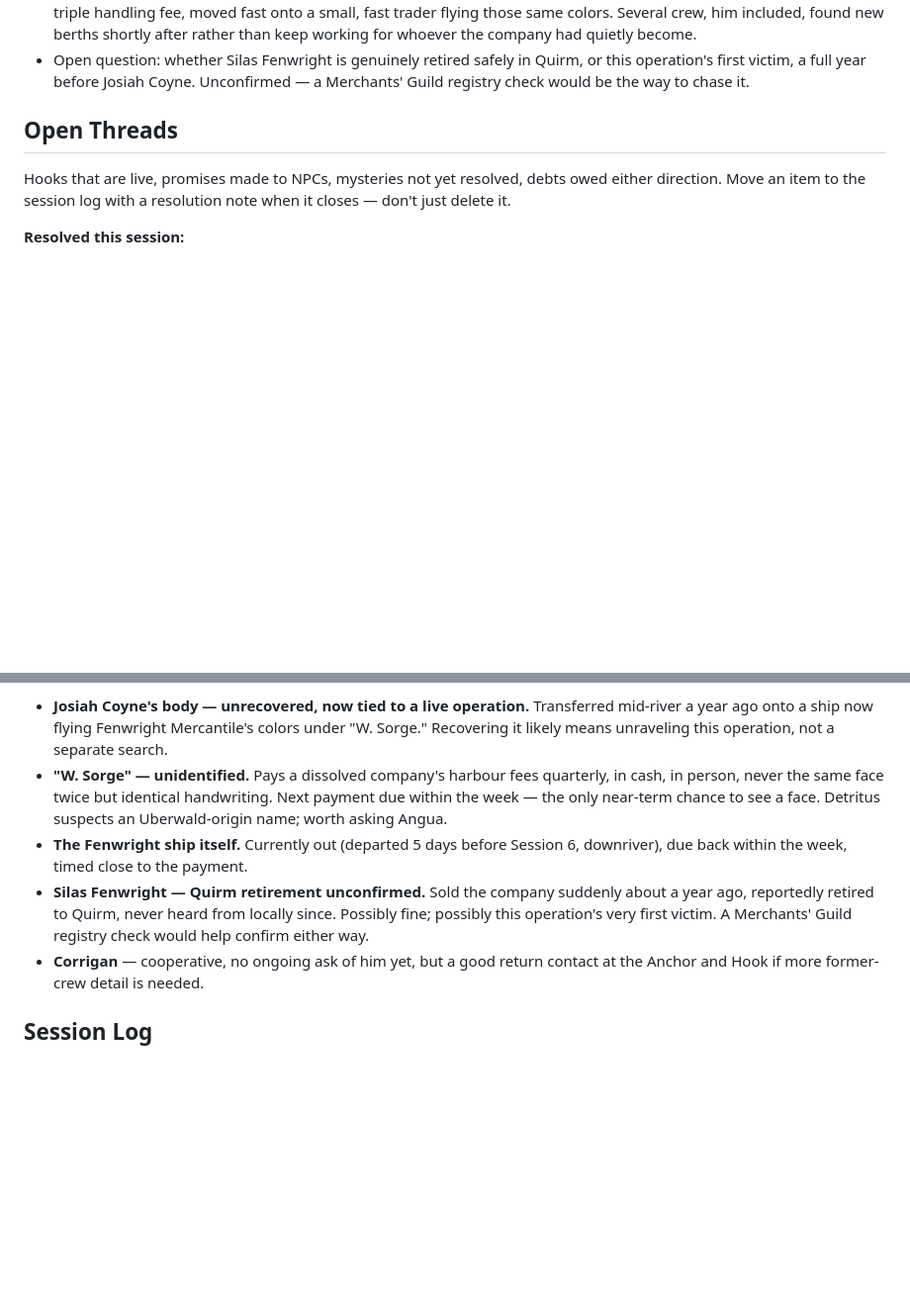
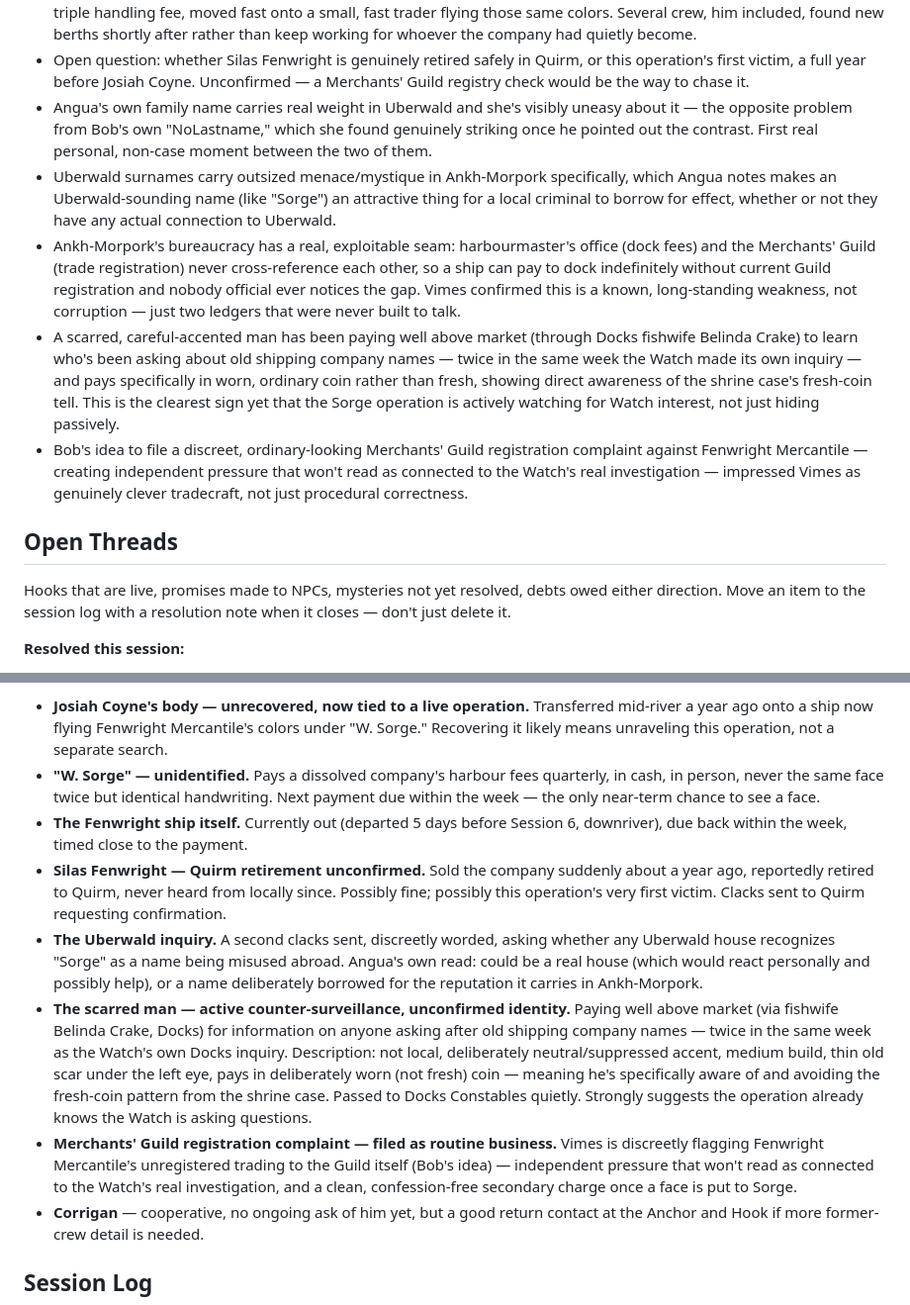
Before and after one commit to rmcneill2828-art/discworld-5e-campaign, a Markdown page: campaign-log.md, 2 parts joined by grey strips. Shown at 99% size. Drawn GitHub-style; blank space fills up the shorter version.

Commit message:
Session 6: the week's plan sharpens - counter-surveillance detected
- Bob's four-point plan for the week set in motion (Angua, Docks
  presence, Guild registry check, clacks to Quirm)
- Angua/Bob scene: Uberwald naming culture, a real personal beat
  about Bob's own missing surname vs. her own family name's weight
- City exploration turns up a complication via fishwife Belinda
  Crake: a scarred, careful-accented man is paying to learn who's
  asking about old shipping names - and knows to avoid the
  fresh-coin tell from the shrine case. The operation may already
  know the Watch is looking.
- Bob's idea: discreetly flag Fenwright's unregistered trading to
  the Merchants' Guild itself for independent pressure
- Update Open Threads, Established Canon, Session 6 log entry

```diff
--- a/campaign-log.md
+++ b/campaign-log.md
@@ -122,6 +122,11 @@ Facts this table has decided are true that aren't nailed down in the published c
 - Detritus flagged "Sorge" as sounding Uberwald rather than Ankh-Morpork in origin — unconfirmed, but worth raising with Angua.
 - Corrigan (former Fenwright bosun) confirmed crew-level rumor of a spooked, unusually well-paid mid-river cargo transfer around the same time as the Coyne case and the company's quiet takeover — heavy crate, no manifest match, triple handling fee, moved fast onto a small, fast trader flying those same colors. Several crew, him included, found new berths shortly after rather than keep working for whoever the company had quietly become.
 - Open question: whether Silas Fenwright is genuinely retired safely in Quirm, or this operation's first victim, a full year before Josiah Coyne. Unconfirmed — a Merchants' Guild registry check would be the way to chase it.
+- Angua's own family name carries real weight in Uberwald and she's visibly uneasy about it — the opposite problem from Bob's own "NoLastname," which she found genuinely striking once he pointed out the contrast. First real personal, non-case moment between the two of them.
+- Uberwald surnames carry outsized menace/mystique in Ankh-Morpork specifically, which Angua notes makes an Uberwald-sounding name (like "Sorge") an attractive thing for a local criminal to borrow for effect, whether or not they have any actual connection to Uberwald.
+- Ankh-Morpork's bureaucracy has a real, exploitable seam: harbourmaster's office (dock fees) and the Merchants' Guild (trade registration) never cross-reference each other, so a ship can pay to dock indefinitely without current Guild registration and nobody official ever notices the gap. Vimes confirmed this is a known, long-standing weakness, not corruption — just two ledgers that were never built to talk.
+- A scarred, careful-accented man has been paying well above market (through Docks fishwife Belinda Crake) to learn who's been asking about old shipping company names — twice in the same week the Watch made its own inquiry — and pays specifically in worn, ordinary coin rather than fresh, showing direct awareness of the shrine case's fresh-coin tell. This is the clearest sign yet that the Sorge operation is actively watching for Watch interest, not just hiding passively.
+- Bob's idea to file a discreet, ordinary-looking Merchants' Guild registration complaint against Fenwright Mercantile — creating independent pressure that won't read as connected to the Watch's real investigation — impressed Vimes as genuinely clever tradecraft, not just procedural correctness.
 
 ## Open Threads
 
@@ -143,9 +148,12 @@ Hooks that are live, promises made to NPCs, mysteries not yet resolved, debts ow
 
 **Book Two — live and urgent:**
 - **Josiah Coyne's body — unrecovered, now tied to a live operation.** Transferred mid-river a year ago onto a ship now flying Fenwright Mercantile's colors under "W. Sorge." Recovering it likely means unraveling this operation, not a separate search.
-- **"W. Sorge" — unidentified.** Pays a dissolved company's harbour fees quarterly, in cash, in person, never the same face twice but identical handwriting. Next payment due within the week — the only near-term chance to see a face. Detritus suspects an Uberwald-origin name; worth asking Angua.
+- **"W. Sorge" — unidentified.** Pays a dissolved company's harbour fees quarterly, in cash, in person, never the same face twice but identical handwriting. Next payment due within the week — the only near-term chance to see a face.
 - **The Fenwright ship itself.** Currently out (departed 5 days before Session 6, downriver), due back within the week, timed close to the payment.
-- **Silas Fenwright — Quirm retirement unconfirmed.** Sold the company suddenly about a year ago, reportedly retired to Quirm, never heard from locally since. Possibly fine; possibly this operation's very first victim. A Merchants' Guild registry check would help confirm either way.
+- **Silas Fenwright — Quirm retirement unconfirmed.** Sold the company suddenly about a year ago, reportedly retired to Quirm, never heard from locally since. Possibly fine; possibly this operation's very first victim. Clacks sent to Quirm requesting confirmation.
+- **The Uberwald inquiry.** A second clacks sent, discreetly worded, asking whether any Uberwald house recognizes "Sorge" as a name being misused abroad. Angua's own read: could be a real house (which would react personally and possibly help), or a name deliberately borrowed for the reputation it carries in Ankh-Morpork.
+- **The scarred man — active counter-surveillance, unconfirmed identity.** Paying well above market (via fishwife Belinda Crake, Docks) for information on anyone asking after old shipping company names — twice in the same week as the Watch's own Docks inquiry. Description: not local, deliberately neutral/suppressed accent, medium build, thin old scar under the left eye, pays in deliberately worn (not fresh) coin — meaning he's specifically aware of and avoiding the fresh-coin pattern from the shrine case. Passed to Docks Constables quietly. Strongly suggests the operation already knows the Watch is asking questions.
+- **Merchants' Guild registration complaint — filed as routine business.** Vimes is discreetly flagging Fenwright Mercantile's unregistered trading to the Guild itself (Bob's idea) — independent pressure that won't read as connected to the Watch's real investigation, and a clean, confession-free secondary charge once a face is put to Sorge.
 - **Corrigan** — cooperative, no ongoing ask of him yet, but a good return contact at the Anchor and Hook if more former-crew detail is needed.
 
 ## Session Log
```
Also changed, not shown: other parts of campaign-log.md (+5 -1 lines).
